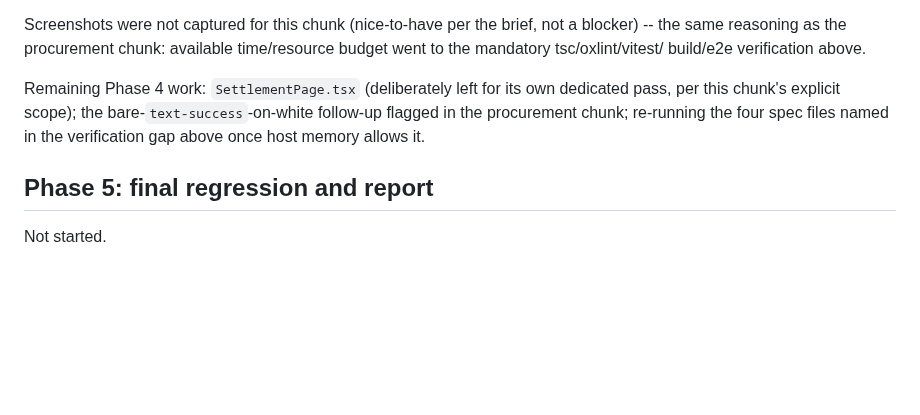
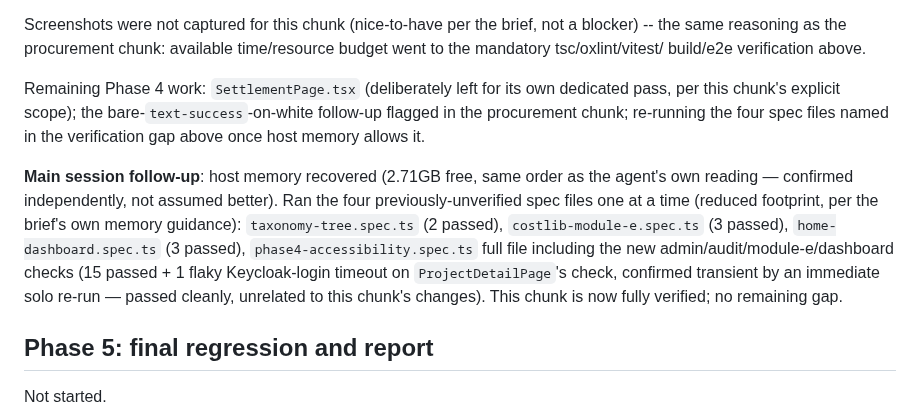
Before and after one commit to Lumo-Solutions/est, a Markdown page: docs/ui-qa/log.md, the part around the change. Drawn GitHub-style; blank space fills up the shorter version.

Commit message:
docs: close the admin/audit/module-e/dashboard chunk's verification gap
Co-Authored-By: Claude Sonnet 5 <noreply@anthropic.com>

```diff
--- a/docs/ui-qa/log.md
+++ b/docs/ui-qa/log.md
@@ -1590,5 +1590,16 @@ bare-`text-success`-on-white follow-up flagged in the procurement
 chunk; re-running the four spec files named in the verification gap
 above once host memory allows it.
 
+**Main session follow-up**: host memory recovered (2.71GB free, same
+order as the agent's own reading — confirmed independently, not assumed
+better). Ran the four previously-unverified spec files one at a time
+(reduced footprint, per the brief's own memory guidance): `taxonomy-tree.spec.ts`
+(2 passed), `costlib-module-e.spec.ts` (3 passed), `home-dashboard.spec.ts`
+(3 passed), `phase4-accessibility.spec.ts` full file including the new
+admin/audit/module-e/dashboard checks (15 passed + 1 flaky Keycloak-login
+timeout on `ProjectDetailPage`'s check, confirmed transient by an
+immediate solo re-run — passed cleanly, unrelated to this chunk's
+changes). This chunk is now fully verified; no remaining gap.
+
 ## Phase 5: final regression and report
 Not started.
```
